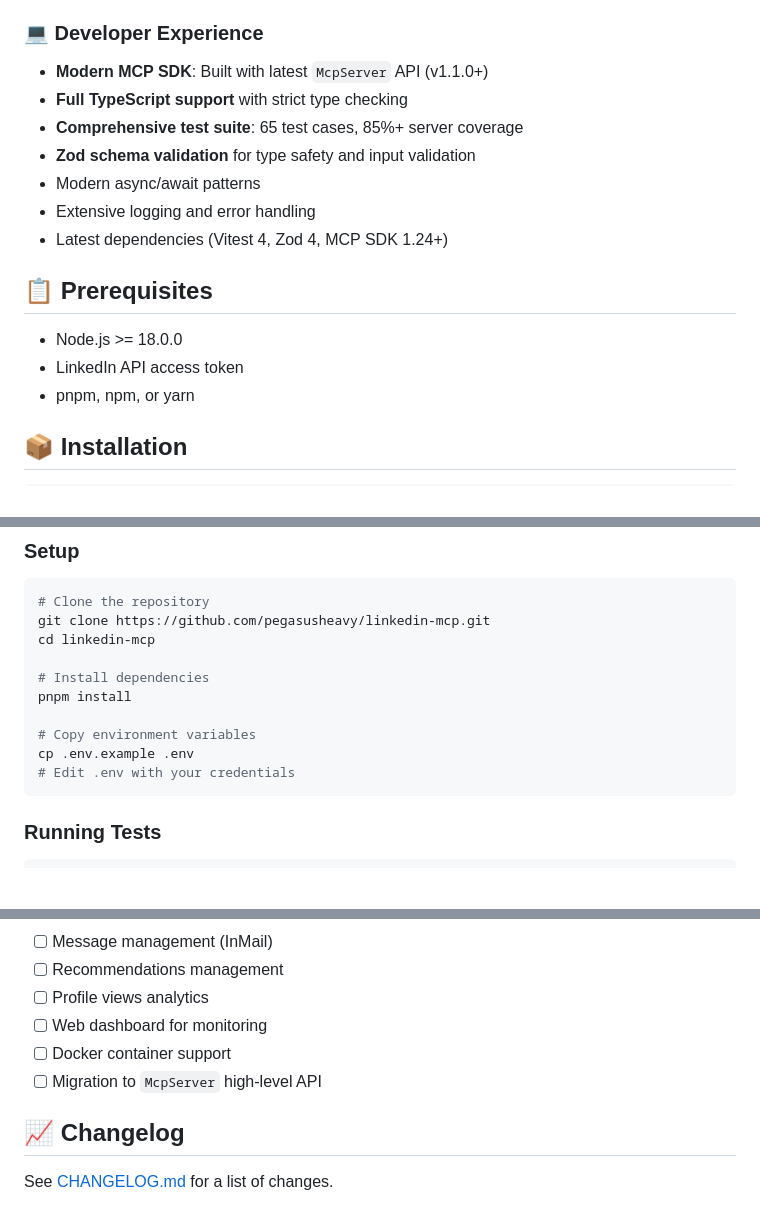
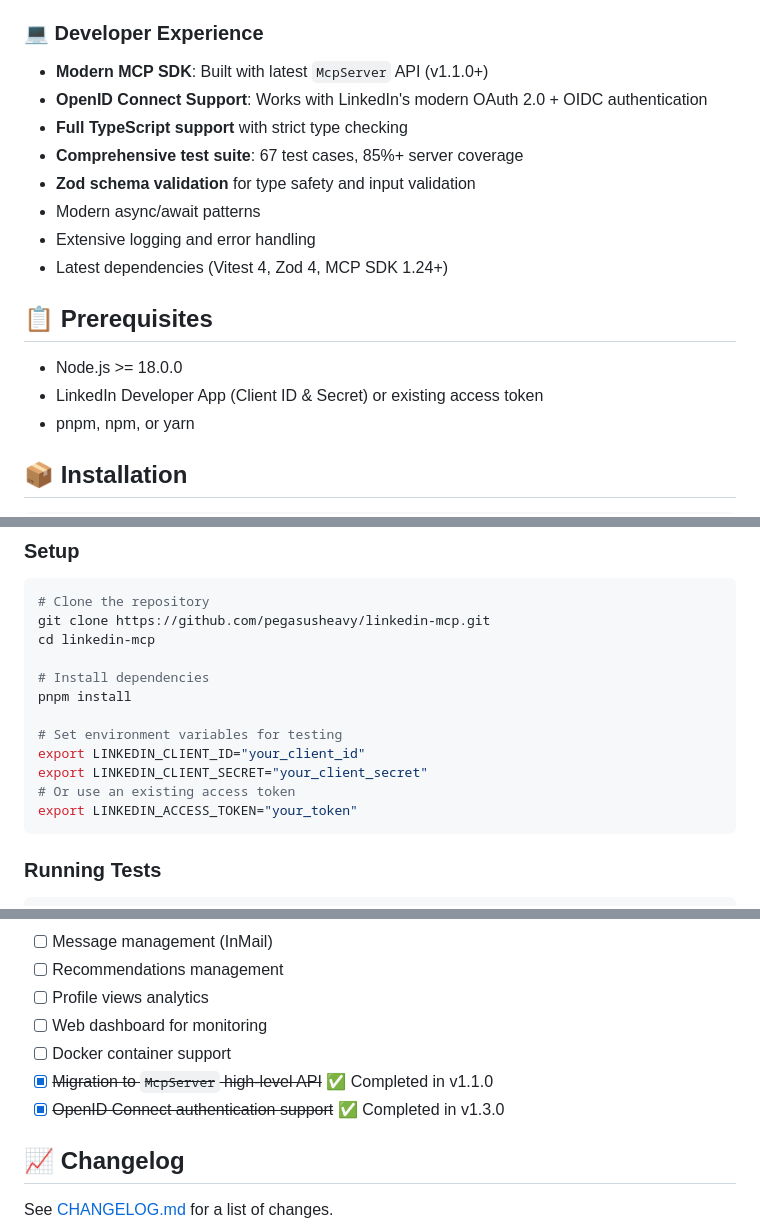
Before and after one commit to pegasusheavy/linkedin-mcp, a Markdown page: README.md, 3 parts joined by grey strips. Rendered like a GitHub page; blank space fills up the shorter version.

````diff
--- a/README.md
+++ b/README.md
@@ -26,8 +32,9 @@ A comprehensive Model Context Protocol (MCP) server for LinkedIn API integration
 
 ### 💻 Developer Experience
 - **Modern MCP SDK**: Built with latest `McpServer` API (v1.1.0+)
+- **OpenID Connect Support**: Works with LinkedIn's modern OAuth 2.0 + OIDC authentication
 - **Full TypeScript support** with strict type checking
-- **Comprehensive test suite**: 65 test cases, 85%+ server coverage
+- **Comprehensive test suite**: 67 test cases, 85%+ server coverage
 - **Zod schema validation** for type safety and input validation
 - Modern async/await patterns
 - Extensive logging and error handling
@@ -36,7 +43,7 @@ A comprehensive Model Context Protocol (MCP) server for LinkedIn API integration
 ## 📋 Prerequisites
 
 - Node.js >= 18.0.0
-- LinkedIn API access token
+- LinkedIn Developer App (Client ID & Secret) or existing access token
 - pnpm, npm, or yarn
 
 ## 📦 Installation
@@ -501,9 +509,11 @@ cd linkedin-mcp
 # Install dependencies
 pnpm install
 
-# Copy environment variables
-cp .env.example .env
-# Edit .env with your credentials
+# Set environment variables for testing
+export LINKEDIN_CLIENT_ID="your_client_id"
+export LINKEDIN_CLIENT_SECRET="your_client_secret"
+# Or use an existing access token
+export LINKEDIN_ACCESS_TOKEN="your_token"
 ```
 
 ### Running Tests
@@ -701,7 +726,8 @@ const posts = await client.callTool({
 - [ ] Profile views analytics
 - [ ] Web dashboard for monitoring
 - [ ] Docker container support
-- [ ] Migration to `McpServer` high-level API
+- [x] ~~Migration to `McpServer` high-level API~~ ✅ Completed in v1.1.0
+- [x] ~~OpenID Connect authentication support~~ ✅ Completed in v1.3.0
 
 ## 📈 Changelog
 
````
Also changed, not shown: other parts of README.md (+37 -15 lines).
